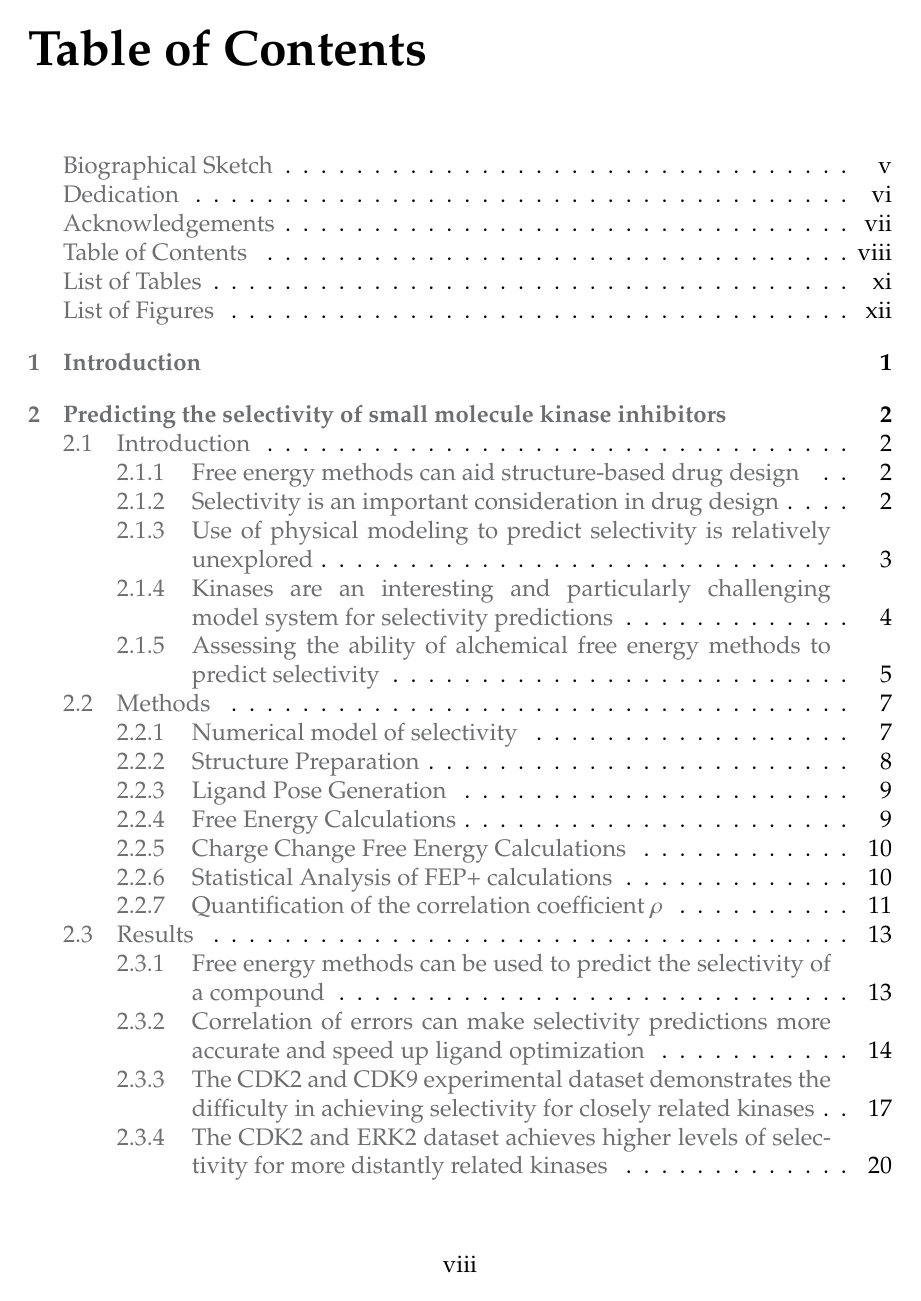
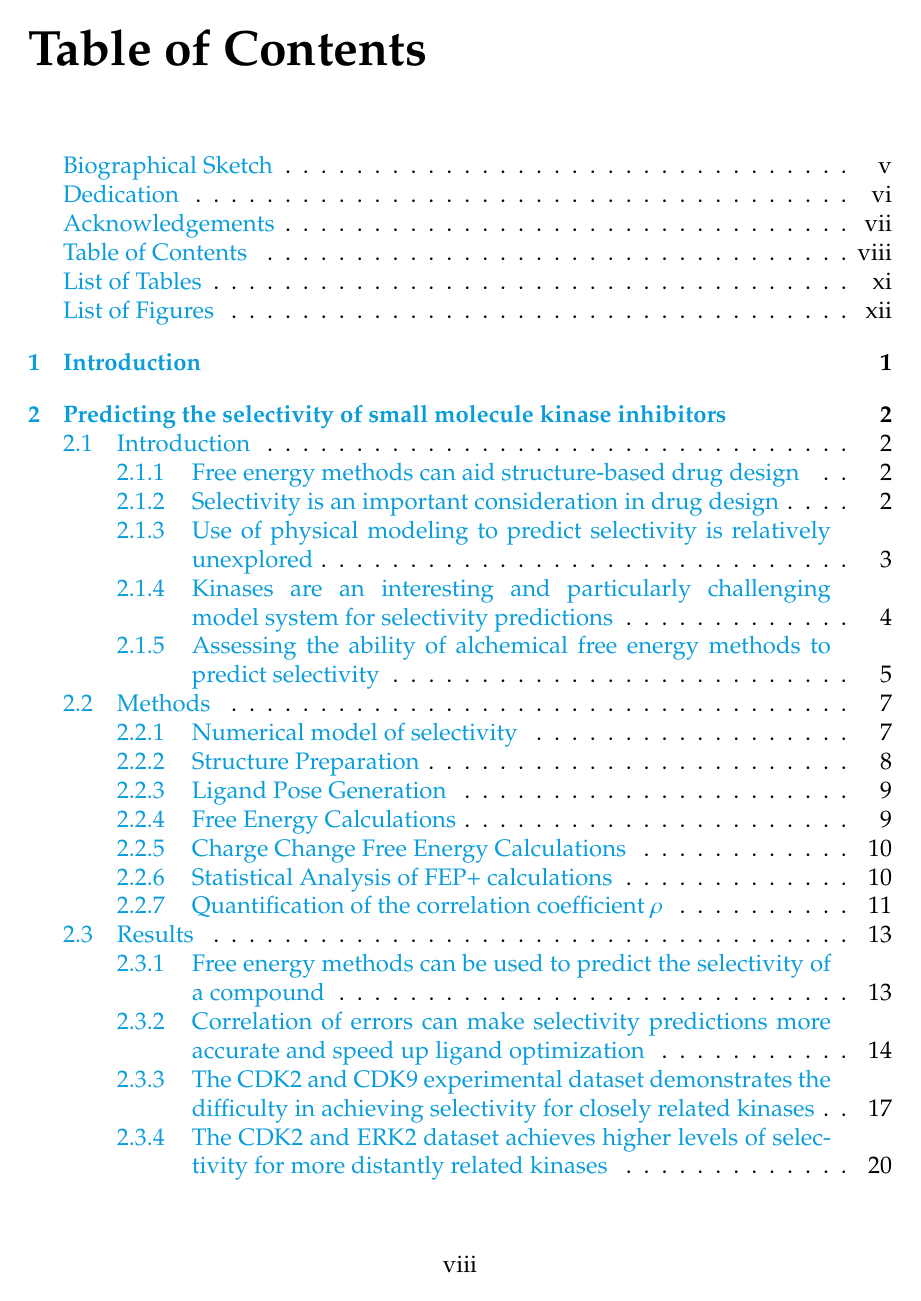
Before and after one commit to steven-albanese/ska-dissertation, a LaTeX thesis (albanese_dissertation.tex, which reads cornell.cls): page 8 of 102 before the commit and page 8 of 94 after it. Compiled offline with pdfLaTeX.

Commit message:
changing link color

```diff
--- a/cornell.cls
+++ b/cornell.cls
@@ -531,7 +531,7 @@
 
 
 
-\RequirePackage[colorlinks=true,allcolors=black,citecolor=eLifeMediumGrey,linkcolor=eLifeMediumGrey,urlcolor=eLifeLightBlue]{hyperref}
+\RequirePackage[colorlinks=true,allcolors=black,citecolor=eLifeLightBlue,linkcolor=eLifeLightBlue,urlcolor=eLifeLightBlue]{hyperref}
 \urlstyle{sf}
 
 \RequirePackage[small,labelfont=small,textfont=small]{caption}
```
Also changed, not shown: albanese_dissertation.tex (+1 -0 lines), 3 other files.
